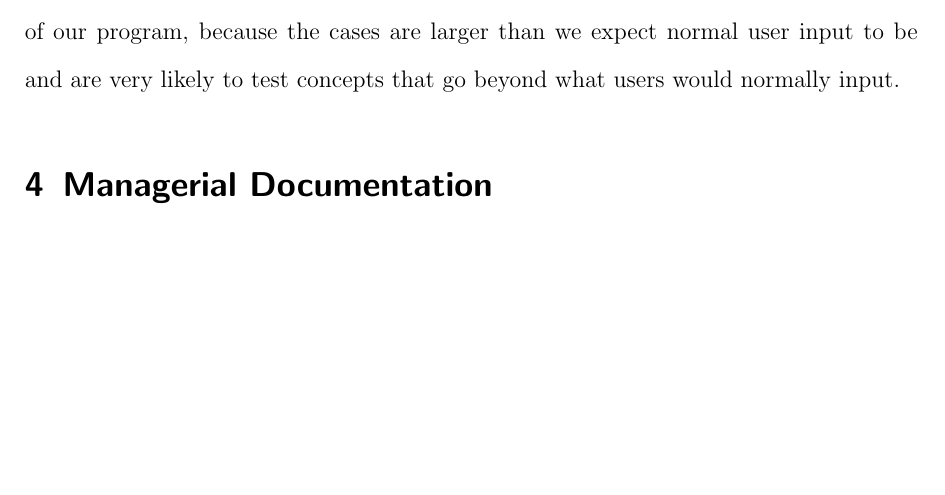
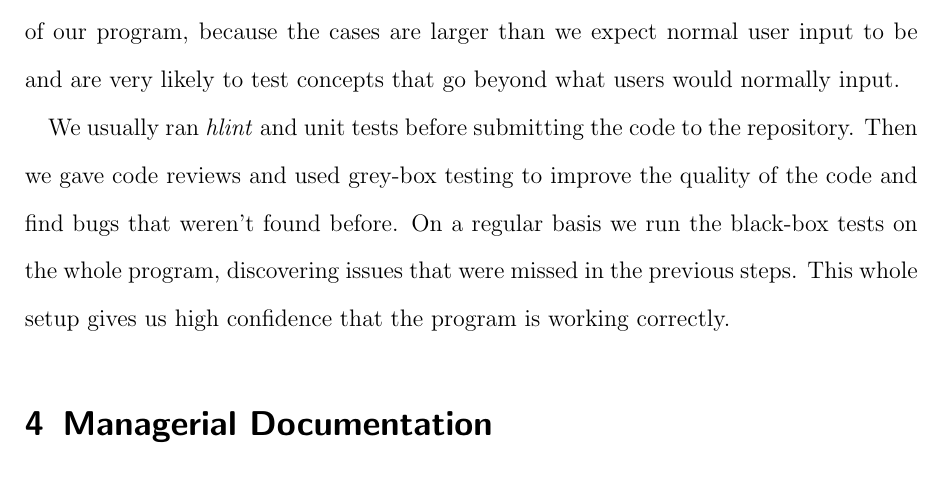
Before and after one commit to j5b/ps-pc, a LaTeX document (validation_report/validation_report.tex, which reads validation_report/jannis.tex): part of page 6 of 27, cut so that both start at the same text, the shorter picture padded with empty space. Compiled offline with pdfLaTeX.

Commit message:
Adds a paragraph about the process to the validation report section about general validation methods.

```diff
--- a/validation_report/jannis.tex
+++ b/validation_report/jannis.tex
@@ -29,3 +29,10 @@ These kind of tests can also be understood as \emph{stress testing} of our
 program, because the cases are larger than we expect normal user input to be
 and are very likely to test concepts that go beyond what users would normally
 input.
+
+We usually ran \emph{hlint} and unit tests before submitting the code to the
+repository. Then we gave code reviews and used grey-box testing to improve
+the quality of the code and find bugs that weren't found before. On a regular
+basis we run the black-box tests on the whole program, discovering issues
+that were missed in the previous steps. This whole setup gives us high
+confidence that the program is working correctly.
```
